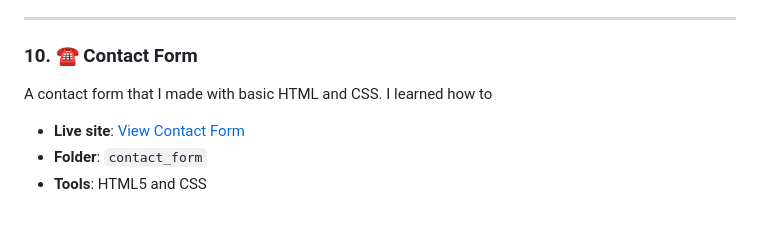
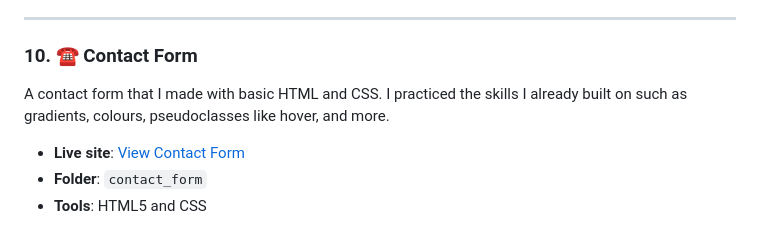
Before and after one commit to M-Valdy/CSS_Recipe-Page, a Markdown page: README.md, the part around the change. Drawn GitHub-style.

```diff
--- a/README.md
+++ b/README.md
@@ -96,7 +96,7 @@ A registration form that I made with basic HTML and CSS. I practiced the skills
 
 ### 10. ☎️ Contact Form
 
-A contact form that I made with basic HTML and CSS. I learned how to
+A contact form that I made with basic HTML and CSS. I practiced the skills I already built on such as gradients, colours, pseudoclasses like hover, and more.
 
 - **Live site**: [View Contact Form](https://m-valdy.github.io/CSS_Recipe-Page/contact_form/index.html)
 - **Folder**: `contact_form`
```
